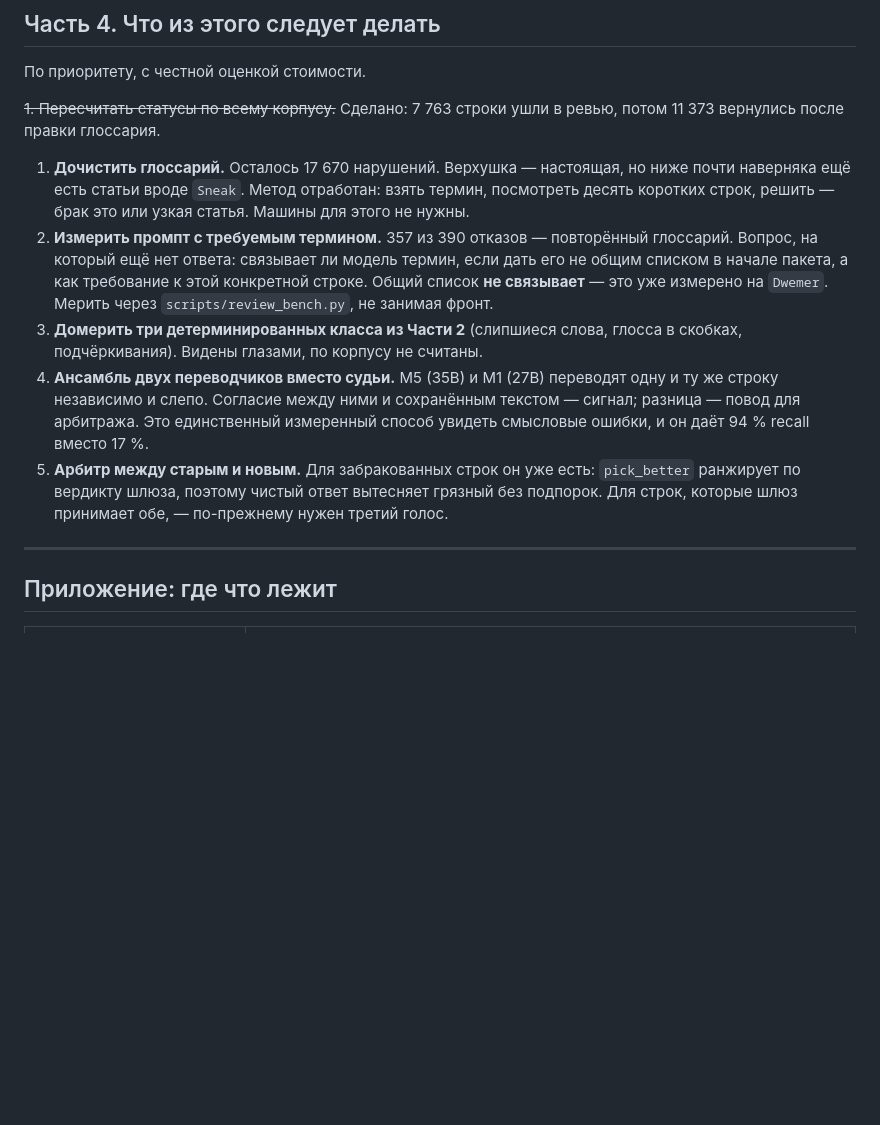
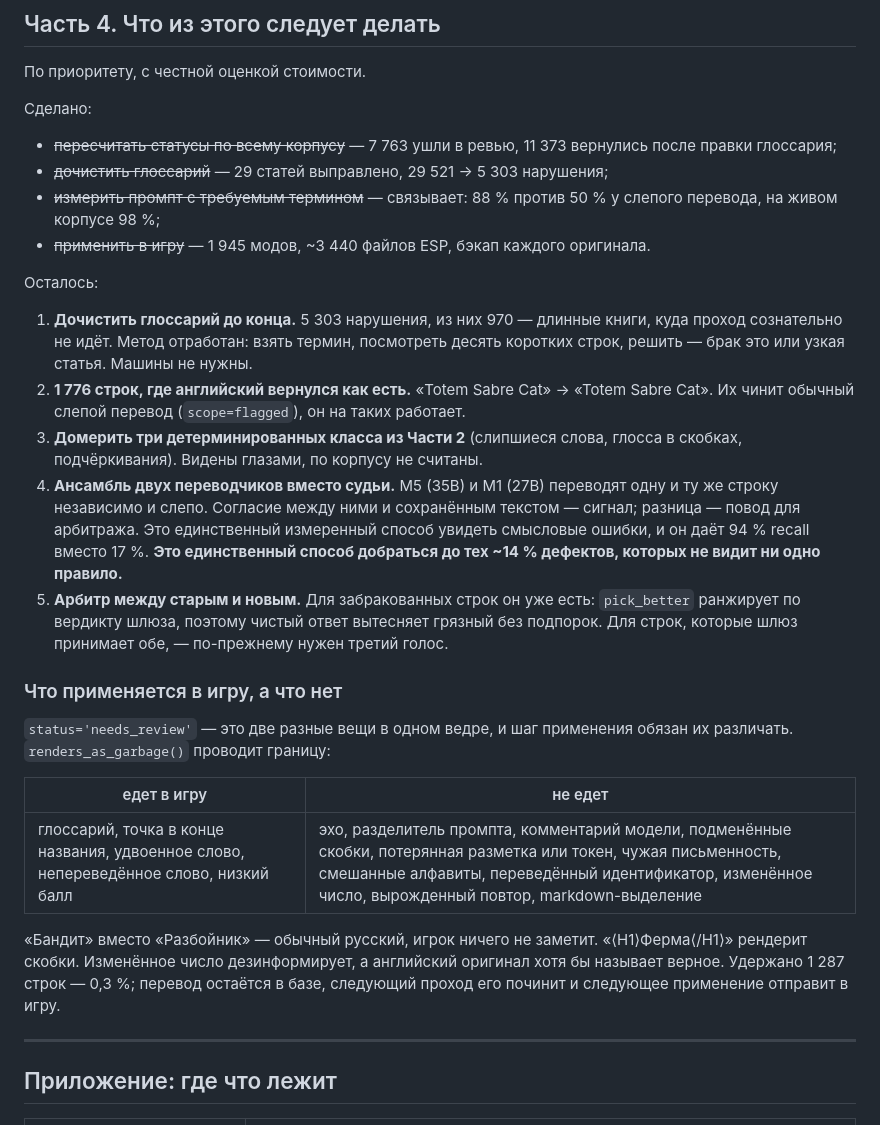
Before and after one commit to codder-cc/skylator, a Markdown page: docs/error_taxonomy.md, the part around one of its changes. GitHub-like rendering; blank space fills up the shorter version.

```diff
--- a/docs/error_taxonomy.md
+++ b/docs/error_taxonomy.md
@@ -231,26 +278,46 @@
 
 По приоритету, с честной оценкой стоимости.
 
-~~1. Пересчитать статусы по всему корпусу.~~ Сделано: 7 763 строки ушли в ревью,
-потом 11 373 вернулись после правки глоссария.
+Сделано:
 
-1. **Дочистить глоссарий.** Осталось 17 670 нарушений. Верхушка — настоящая, но ниже
-   почти наверняка ещё есть статьи вроде `Sneak`. Метод отработан: взять термин, посмотреть
-   десять коротких строк, решить — брак это или узкая статья. Машины для этого не нужны.
-2. **Измерить промпт с требуемым термином.** 357 из 390 отказов — повторённый глоссарий.
-   Вопрос, на который ещё нет ответа: связывает ли модель термин, если дать его не общим
-   списком в начале пакета, а как требование к этой конкретной строке. Общий список
-   **не связывает** — это уже измерено на `Dwemer`. Мерить через `scripts/review_bench.py`,
-   не занимая фронт.
+* ~~пересчитать статусы по всему корпусу~~ — 7 763 ушли в ревью, 11 373 вернулись после
+  правки глоссария;
+* ~~дочистить глоссарий~~ — 29 статей выправлено, 29 521 → 5 303 нарушения;
+* ~~измерить промпт с требуемым термином~~ — связывает: 88 % против 50 % у слепого
+  перевода, на живом корпусе 98 %;
+* ~~применить в игру~~ — 1 945 модов, ~3 440 файлов ESP, бэкап каждого оригинала.
+
+Осталось:
+
+1. **Дочистить глоссарий до конца.** 5 303 нарушения, из них 970 — длинные книги, куда
+   проход сознательно не идёт. Метод отработан: взять термин, посмотреть десять коротких
+   строк, решить — брак это или узкая статья. Машины не нужны.
+2. **1 776 строк, где английский вернулся как есть.** «Totem Sabre Cat» → «Totem Sabre
+   Cat». Их чинит обычный слепой перевод (`scope=flagged`), он на таких работает.
 3. **Домерить три детерминированных класса из Части 2** (слипшиеся слова, глосса в
    скобках, подчёркивания). Видены глазами, по корпусу не считаны.
 4. **Ансамбль двух переводчиков вместо судьи.** M5 (35B) и M1 (27B) переводят одну и ту же
    строку независимо и слепо. Согласие между ними и сохранённым текстом — сигнал; разница
    — повод для арбитража. Это единственный измеренный способ увидеть смысловые ошибки, и
-   он даёт 94 % recall вместо 17 %.
+   он даёт 94 % recall вместо 17 %. **Это единственный способ добраться до тех ~14 %
+   дефектов, которых не видит ни одно правило.**
 5. **Арбитр между старым и новым.** Для забракованных строк он уже есть: `pick_better`
    ранжирует по вердикту шлюза, поэтому чистый ответ вытесняет грязный без подпорок. Для
    строк, которые шлюз принимает обе, — по-прежнему нужен третий голос.
+
+### Что применяется в игру, а что нет
+
+`status='needs_review'` — это две разные вещи в одном ведре, и шаг применения обязан их
+различать. `renders_as_garbage()` проводит границу:
+
+| едет в игру | не едет |
+|---|---|
+| глоссарий, точка в конце названия, удвоенное слово, непереведённое слово, низкий балл | эхо, разделитель промпта, комментарий модели, подменённые скобки, потерянная разметка или токен, чужая письменность, смешанные алфавиты, переведённый идентификатор, изменённое число, вырожденный повтор, markdown-выделение |
+
+«Бандит» вместо «Разбойник» — обычный русский, игрок ничего не заметит. «⟨H1⟩Ферма⟨/H1⟩»
+рендерит скобки. Изменённое число дезинформирует, а английский оригинал хотя бы называет
+верное. Удержано 1 287 строк — 0,3 %; перевод остаётся в базе, следующий проход его
+починит и следующее применение отправит в игру.
 
 ---
 
```
Also changed, not shown: other parts of docs/error_taxonomy.md (+52 -5 lines).
